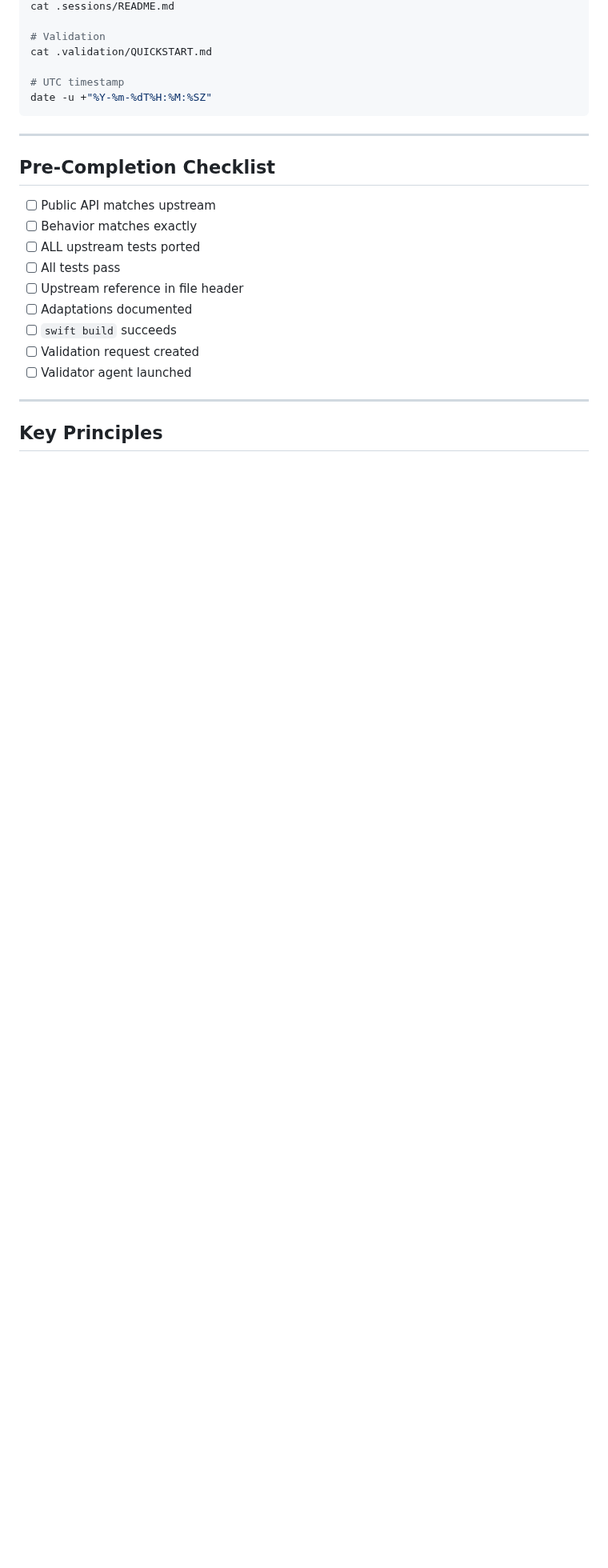
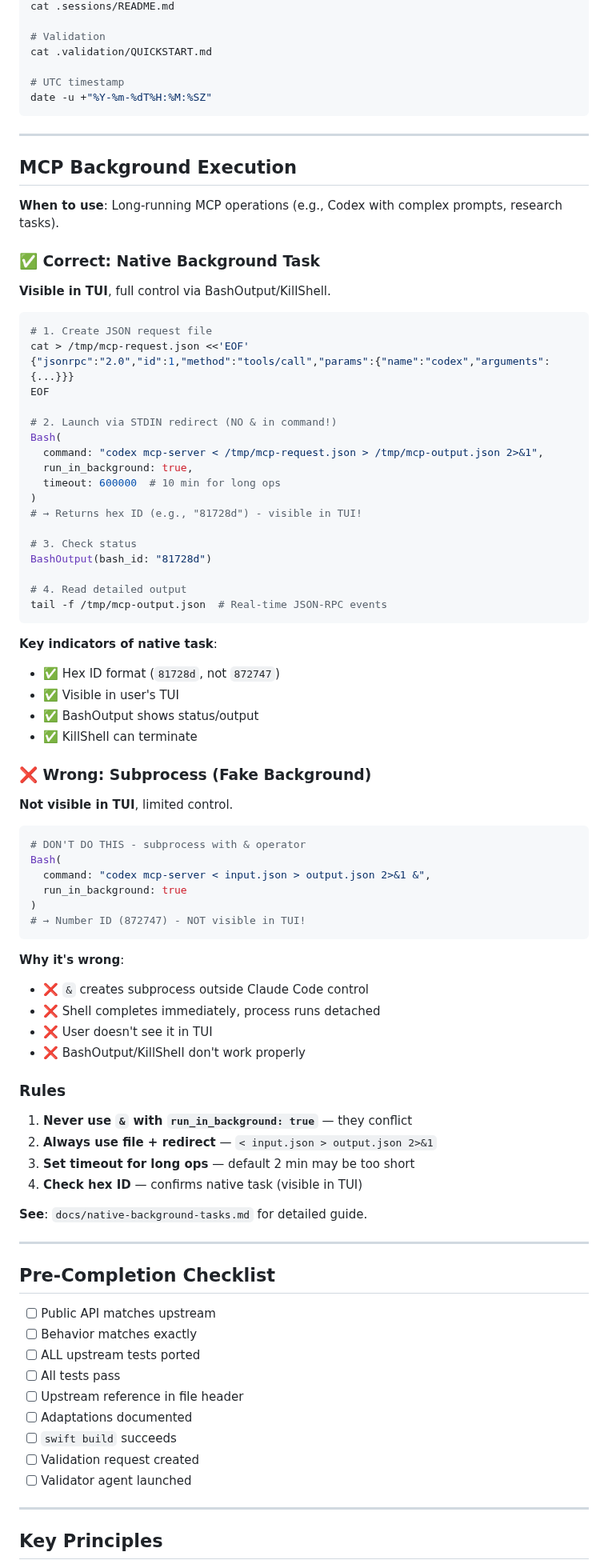
Before and after one commit to teunlao/swift-ai-sdk, a Markdown page: CLAUDE.md, the part around the change. Shown at 80% size. Rendered like a GitHub page; blank space fills up the shorter version.

````diff
--- a/CLAUDE.md
+++ b/CLAUDE.md
@@ -242,6 +242,71 @@ date -u +"%Y-%m-%dT%H:%M:%SZ"
 
 ---
 
+## MCP Background Execution
+
+**When to use**: Long-running MCP operations (e.g., Codex with complex prompts, research tasks).
+
+### ✅ Correct: Native Background Task
+
+**Visible in TUI**, full control via BashOutput/KillShell.
+
+```bash
+# 1. Create JSON request file
+cat > /tmp/mcp-request.json <<'EOF'
+{"jsonrpc":"2.0","id":1,"method":"tools/call","params":{"name":"codex","arguments":{...}}}
+EOF
+
+# 2. Launch via STDIN redirect (NO & in command!)
+Bash(
+  command: "codex mcp-server < /tmp/mcp-request.json > /tmp/mcp-output.json 2>&1",
+  run_in_background: true,
+  timeout: 600000  # 10 min for long ops
+)
+# → Returns hex ID (e.g., "81728d") - visible in TUI!
+
+# 3. Check status
+BashOutput(bash_id: "81728d")
+
+# 4. Read detailed output
+tail -f /tmp/mcp-output.json  # Real-time JSON-RPC events
+```
+
+**Key indicators of native task**:
+- ✅ Hex ID format (`81728d`, not `872747`)
+- ✅ Visible in user's TUI
+- ✅ BashOutput shows status/output
+- ✅ KillShell can terminate
+
+### ❌ Wrong: Subprocess (Fake Background)
+
+**Not visible in TUI**, limited control.
+
+```bash
+# DON'T DO THIS - subprocess with & operator
+Bash(
+  command: "codex mcp-server < input.json > output.json 2>&1 &",
+  run_in_background: true
+)
+# → Number ID (872747) - NOT visible in TUI!
+```
+
+**Why it's wrong**:
+- ❌ `&` creates subprocess outside Claude Code control
+- ❌ Shell completes immediately, process runs detached
+- ❌ User doesn't see it in TUI
+- ❌ BashOutput/KillShell don't work properly
+
+### Rules
+
+1. **Never use `&` with `run_in_background: true`** — they conflict
+2. **Always use file + redirect** — `< input.json > output.json 2>&1`
+3. **Set timeout for long ops** — default 2 min may be too short
+4. **Check hex ID** — confirms native task (visible in TUI)
+
+**See**: `docs/native-background-tasks.md` for detailed guide.
+
+---
+
 ## Pre-Completion Checklist
 
 - [ ] Public API matches upstream
````
Also changed, not shown: docs/native-background-tasks.md (added, +407 -0 lines).
